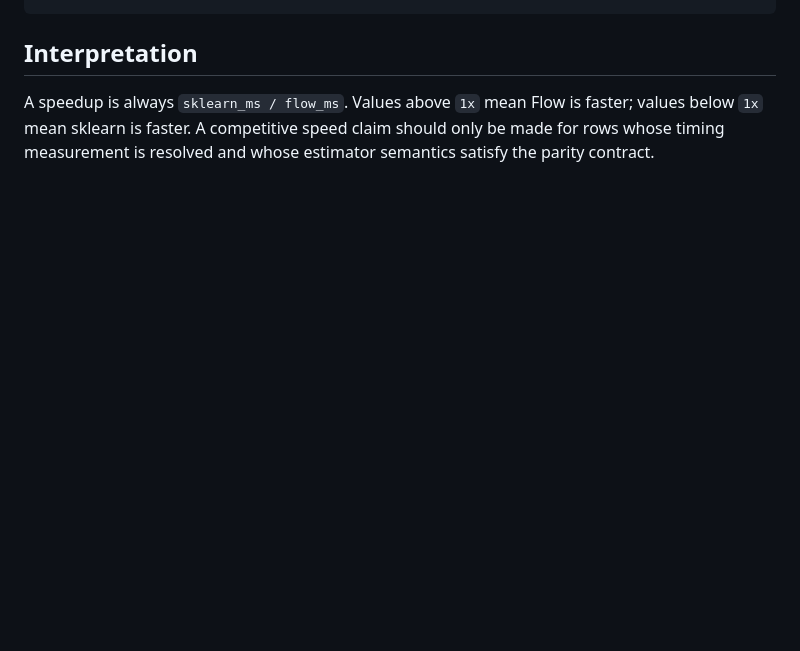
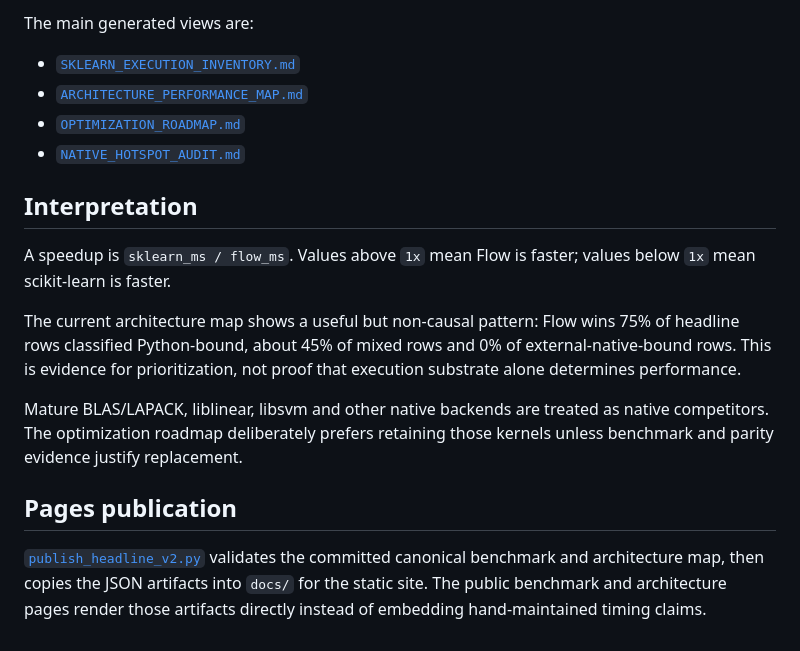
Before and after one commit to godofecht/flow-scikit, a Markdown page: benchmarks/README.md, the part around one of its changes. GitHub-like rendering; blank space fills up the shorter version.

```diff
--- a/benchmarks/README.md
+++ b/benchmarks/README.md
@@ -40,4 +57,18 @@ python3 benchmarks/run_parity.py --repeats 7
+The main generated views are:
+
+- [`SKLEARN_EXECUTION_INVENTORY.md`](SKLEARN_EXECUTION_INVENTORY.md)
+- [`ARCHITECTURE_PERFORMANCE_MAP.md`](ARCHITECTURE_PERFORMANCE_MAP.md)
+- [`OPTIMIZATION_ROADMAP.md`](OPTIMIZATION_ROADMAP.md)
+- [`NATIVE_HOTSPOT_AUDIT.md`](NATIVE_HOTSPOT_AUDIT.md)
 
 ## Interpretation
 
-A speedup is always `sklearn_ms / flow_ms`. Values above `1x` mean Flow is faster; values below `1x` mean sklearn is faster. A competitive speed claim should only be made for rows whose timing measurement is resolved and whose estimator semantics satisfy the parity contract.
+A speedup is `sklearn_ms / flow_ms`. Values above `1x` mean Flow is faster; values below `1x` mean scikit-learn is faster.
+
+The current architecture map shows a useful but non-causal pattern: Flow wins 75% of headline rows classified Python-bound, about 45% of mixed rows and 0% of external-native-bound rows. This is evidence for prioritization, not proof that execution substrate alone determines performance.
+
+Mature BLAS/LAPACK, liblinear, libsvm and other native backends are treated as native competitors. The optimization roadmap deliberately prefers retaining those kernels unless benchmark and parity evidence justify replacement.
+
+## Pages publication
+
+[`publish_headline_v2.py`](publish_headline_v2.py) validates the committed canonical benchmark and architecture map, then copies the JSON artifacts into `docs/` for the static site. The public benchmark and architecture pages render those artifacts directly instead of embedding hand-maintained timing claims.
```
Also changed, not shown: other parts of benchmarks/README.md (+38 -21 lines).
